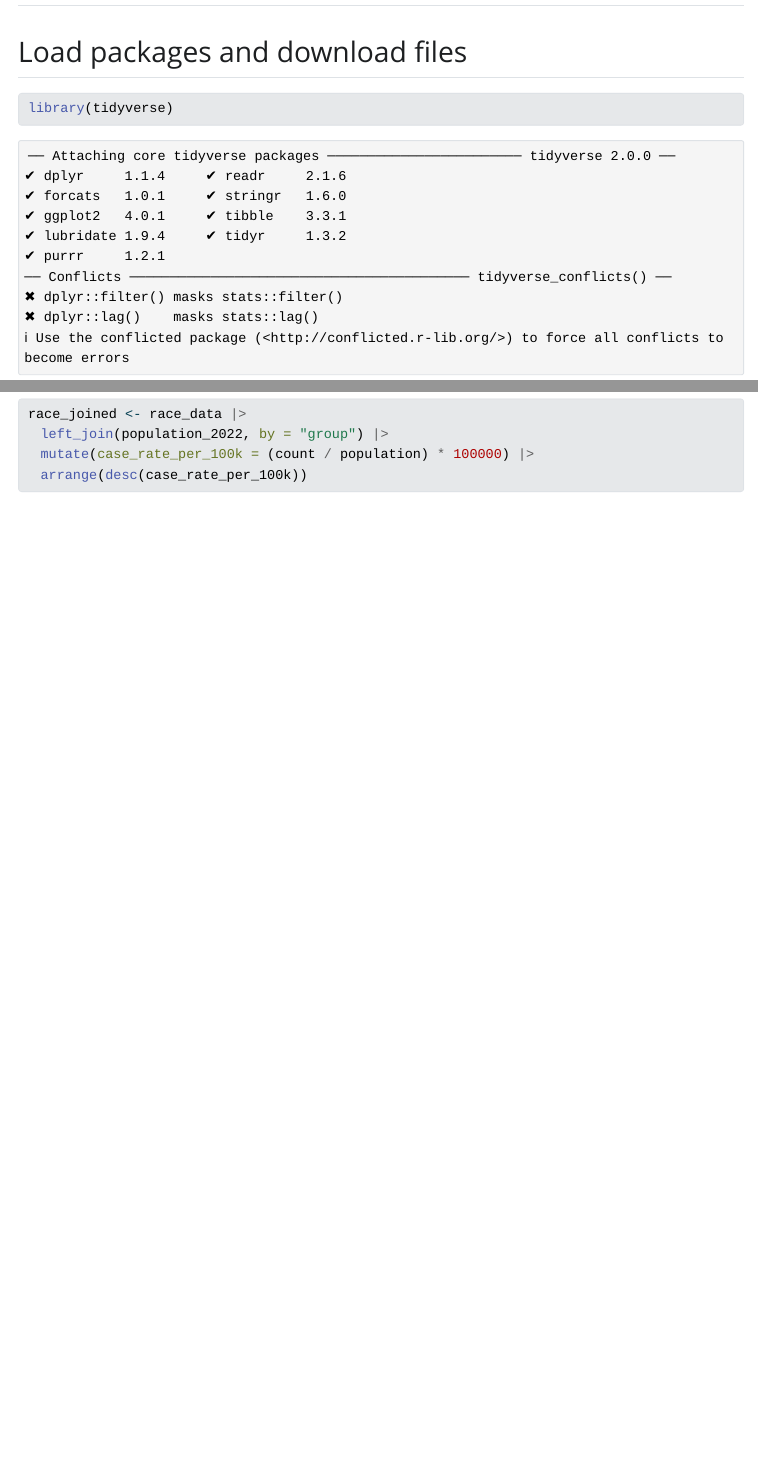
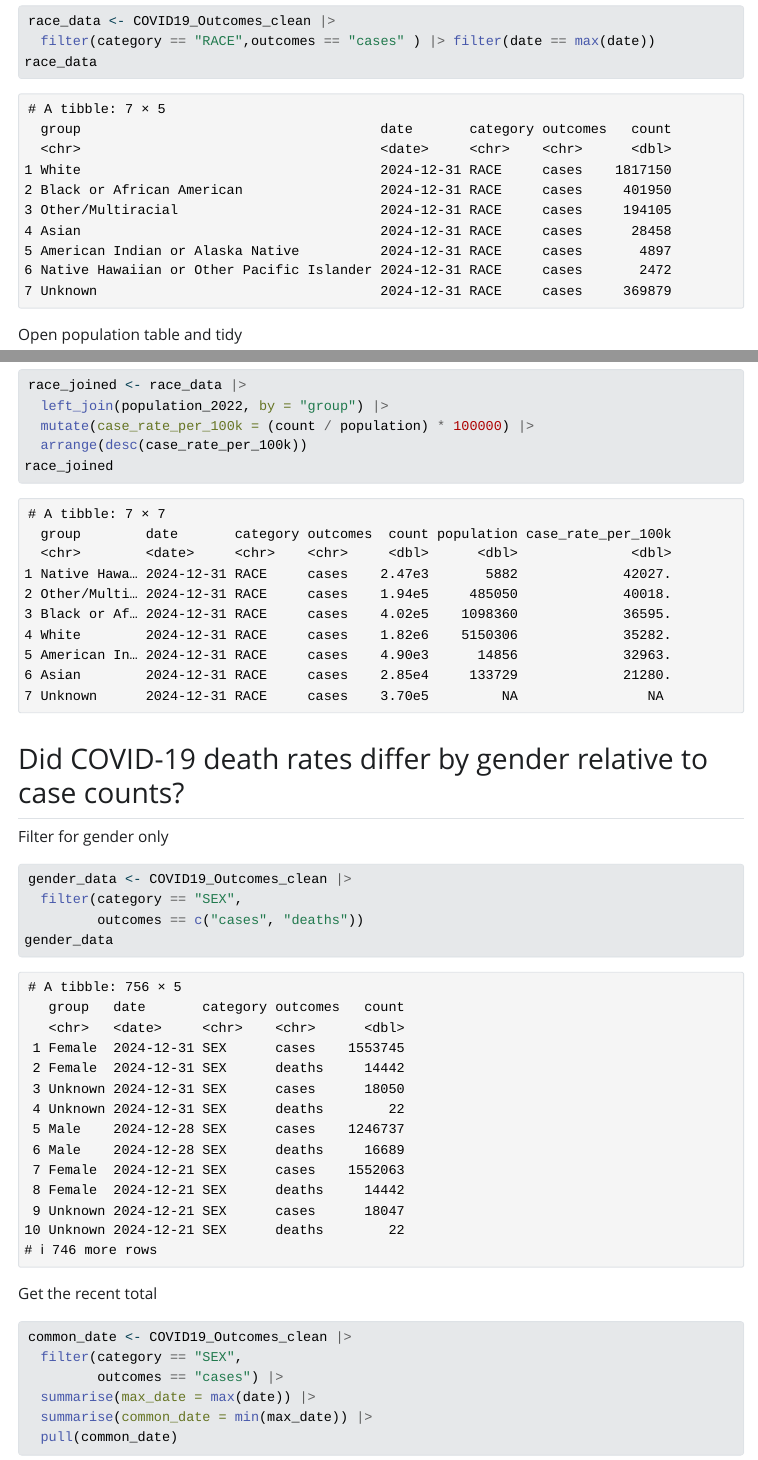
Before and after one commit to malloryduy/final_project, a Quarto document (src/final_project.qmd): the page in a window 1100 px wide, from 140 px down before the commit and from 2510 px down after it, and a second part further down, joined at a grey line. The pictures show the output file src/final_project.html that the author committed with the source, opened offline; Quarto's library style sheets are replaced by a plain one without menus; long lines of code are wrapped.

Commit message:
qmd file changes

````diff
--- a/src/final_project.qmd
+++ b/src/final_project.qmd
@@ -56,6 +58,7 @@
 ```{r}
 race_data <- COVID19_Outcomes_clean |>
   filter(category == "RACE",outcomes == "cases" ) |> filter(date == max(date))
+race_data
 ```
 
 Open population table and tidy
@@ -89,4 +93,28 @@
   left_join(population_2022, by = "group") |>
   mutate(case_rate_per_100k = (count / population) * 100000) |>
   arrange(desc(case_rate_per_100k))
+race_joined
 ```
+
+## Did COVID-19 death rates differ by gender relative to case counts?
+
+Filter for gender only
+
+```{r}
+gender_data <- COVID19_Outcomes_clean |>
+  filter(category == "SEX",
+         outcomes == c("cases", "deaths"))
+gender_data
+```
+
+Get the recent total
+
+```{r}
+common_date <- COVID19_Outcomes_clean |>
+  filter(category == "SEX",
+         outcomes == "cases") |>
+  summarise(max_date = max(date)) |>
+  summarise(common_date = min(max_date)) |>
+  pull(common_date)
+
+```
````
Also changed, not shown: src/final_project.html, src/final_project.qmd (3 more changed lines).
